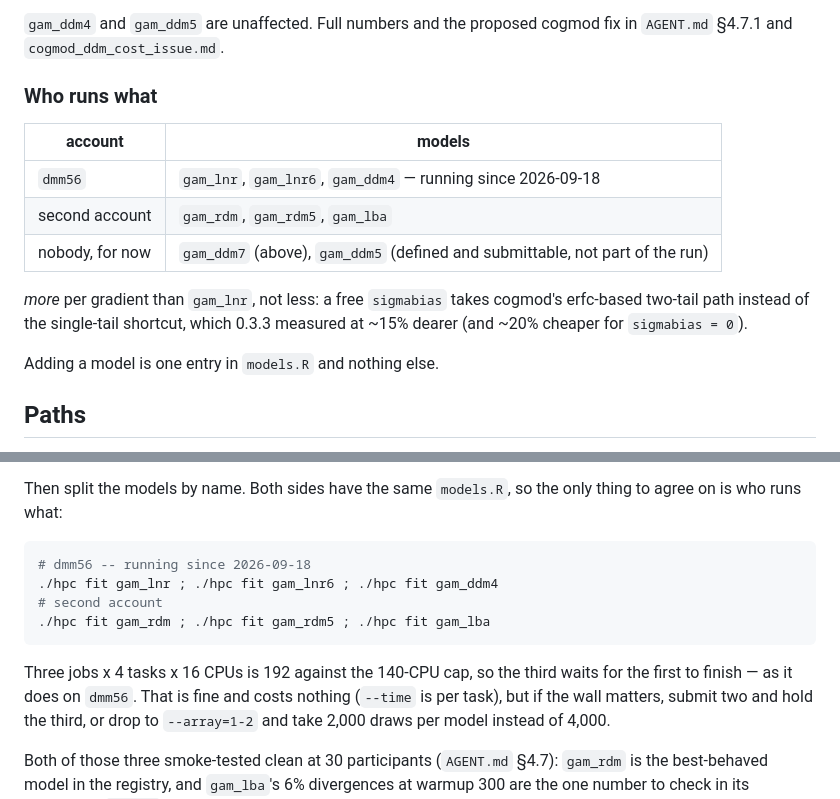
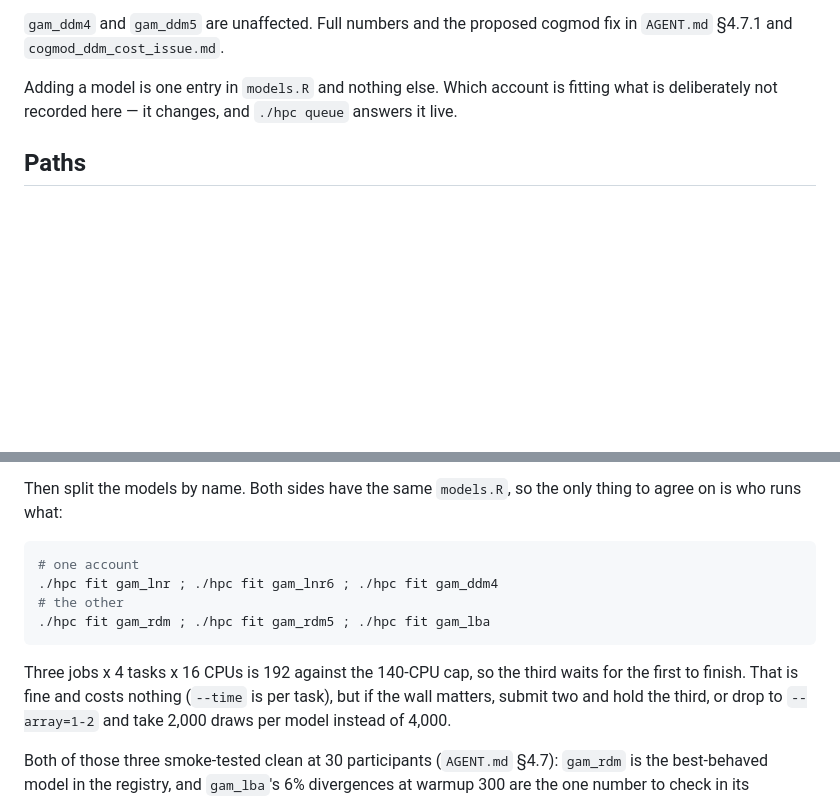
Before and after one commit to RealityBending/IllusionGameComputational, a Markdown page: analysis/server/README.md, 2 parts joined by grey strips. Rendered like a GitHub page; blank space fills up the shorter version.

````diff
--- a/analysis/server/README.md
+++ b/analysis/server/README.md
@@ -247,18 +247,9 @@ What follows from that, before anyone spends a run rediscovering it:
 `gam_ddm4` and `gam_ddm5` are unaffected. Full numbers and the proposed cogmod
 fix in `AGENT.md` §4.7.1 and `cogmod_ddm_cost_issue.md`.
 
-### Who runs what
-
-| account | models |
-| --- | --- |
-| `dmm56` | `gam_lnr`, `gam_lnr6`, `gam_ddm4` — running since 2026-09-18 |
-| second account | `gam_rdm`, `gam_rdm5`, `gam_lba` |
-| nobody, for now | `gam_ddm7` (above), `gam_ddm5` (defined and submittable, not part of the run) | Note that `gam_lnr6` should cost
-*more* per gradient than `gam_lnr`, not less: a free `sigmabias` takes cogmod's
-erfc-based two-tail path instead of the single-tail shortcut, which 0.3.3
-measured at ~15% dearer (and ~20% cheaper for `sigmabias = 0`).
-
-Adding a model is one entry in `models.R` and nothing else.
+Adding a model is one entry in `models.R` and nothing else. Which account is
+fitting what is deliberately not recorded here — it changes, and `./hpc queue`
+answers it live.
 
 ## Paths
 
@@ -315,14 +306,14 @@ Then split the models by name. Both sides have the same `models.R`, so the only
 thing to agree on is who runs what:
 
 ```bash
-# dmm56 -- running since 2026-09-18
+# one account
 ./hpc fit gam_lnr ; ./hpc fit gam_lnr6 ; ./hpc fit gam_ddm4
-# second account
+# the other
 ./hpc fit gam_rdm ; ./hpc fit gam_rdm5 ; ./hpc fit gam_lba
 ```
 
 Three jobs x 4 tasks x 16 CPUs is 192 against the 140-CPU cap, so the third
-waits for the first to finish — as it does on `dmm56`. That is fine and costs
+waits for the first to finish. That is fine and costs
 nothing (`--time` is per task), but if the wall matters, submit two and hold the
 third, or drop to `--array=1-2` and take 2,000 draws per model instead of
 4,000.
````
